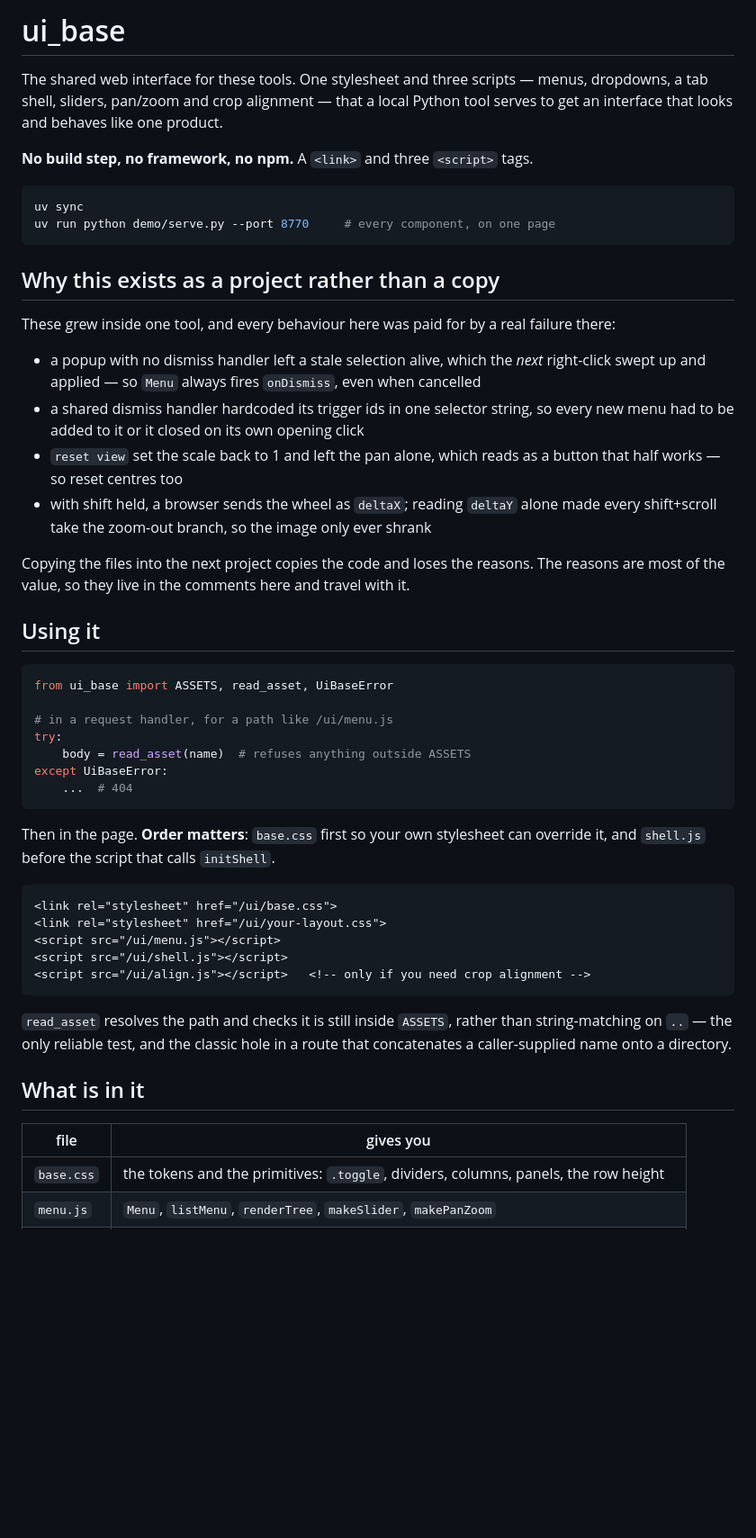
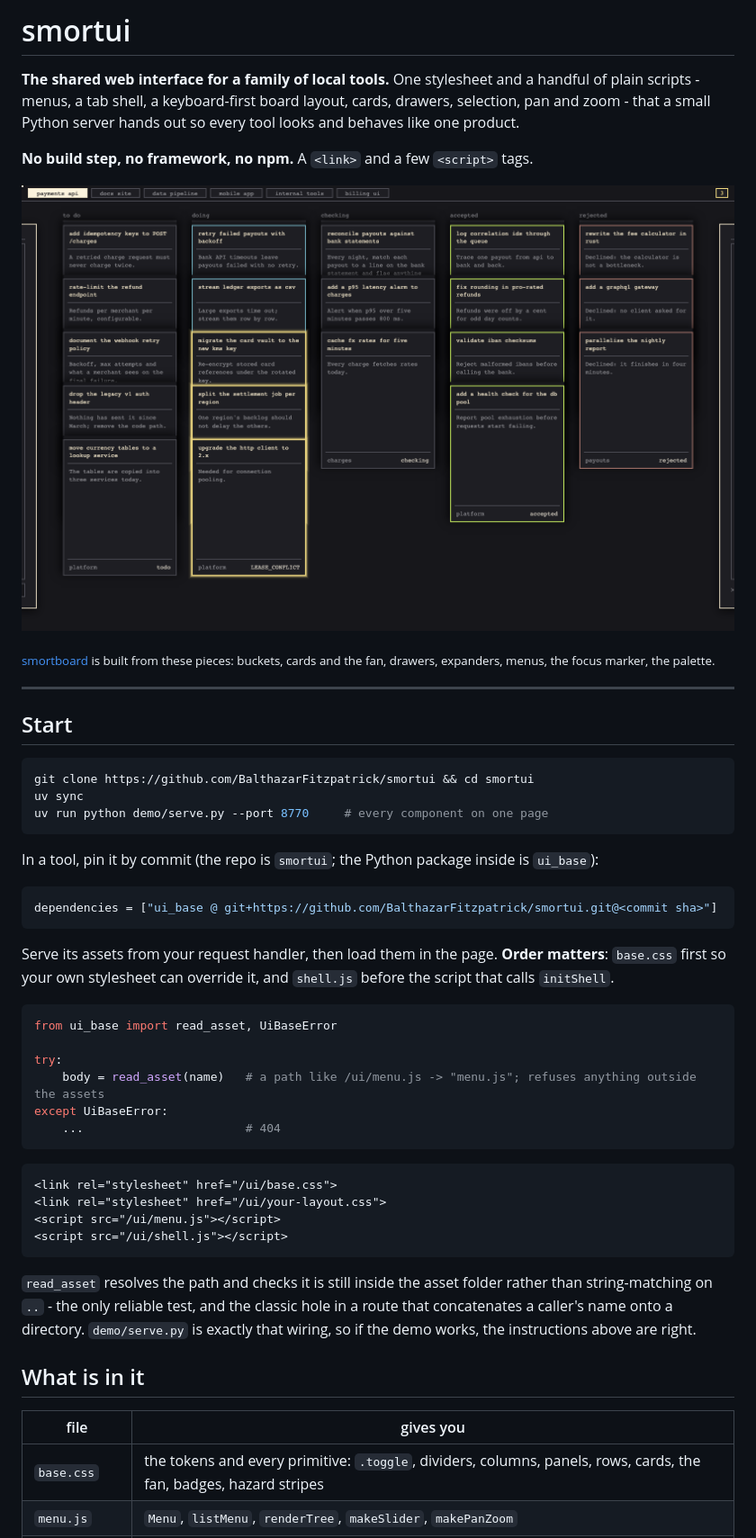
Before and after one commit to BalthazarFitzpatrick/ui_base, a Markdown page: README.md, the part around one of its changes. Shown at 90% size. GitHub-like rendering; pictures changed too: docs/images/smortboard.png (added); blank space fills up the shorter version.

````diff
--- a/README.md
+++ b/README.md
@@ -1,62 +1,60 @@
-# ui_base
+# smortui
 
-The shared web interface for these tools. One stylesheet and three scripts — menus, dropdowns, a tab
-shell, sliders, pan/zoom and crop alignment — that a local Python tool serves to get an interface
-that looks and behaves like one product.
+**The shared web interface for a family of local tools.** One stylesheet and a handful of plain
+scripts - menus, a tab shell, a keyboard-first board layout, cards, drawers, selection, pan and
+zoom - that a small Python server hands out so every tool looks and behaves like one product.
 
-**No build step, no framework, no npm.** A `<link>` and three `<script>` tags.
+**No build step, no framework, no npm.** A `<link>` and a few `<script>` tags.
+
+![smortboard, a kanban board for coding agents, built entirely from smortui's pieces](docs/images/smortboard.png)
+
+<sub>[smortboard](https://github.com/BalthazarFitzpatrick/smortboard) is built from these pieces:
+buckets, cards and the fan, drawers, expanders, menus, the focus marker, the palette.</sub>
+
+---
+
+## Start
 
 ```bash
+git clone https://github.com/BalthazarFitzpatrick/smortui && cd smortui
 uv sync
-uv run python demo/serve.py --port 8770     # every component, on one page
+uv run python demo/serve.py --port 8770     # every component on one page
 ```
 
-## Why this exists as a project rather than a copy
+In a tool, pin it by commit (the repo is `smortui`; the Python package inside is `ui_base`):
 
-These grew inside one tool, and every behaviour here was paid for by a real failure there:
+```toml
+dependencies = ["ui_base @ git+https://github.com/BalthazarFitzpatrick/smortui.git@<commit sha>"]
+```
 
-- a popup with no dismiss handler left a stale selection alive, which the *next* right-click swept
-  up and applied — so `Menu` always fires `onDismiss`, even when cancelled
-- a shared dismiss handler hardcoded its trigger ids in one selector string, so every new menu had
-  to be added to it or it closed on its own opening click
-- `reset view` set the scale back to 1 and left the pan alone, which reads as a button that half
-  works — so reset centres too
-- with shift held, a browser sends the wheel as `deltaX`; reading `deltaY` alone made every
-  shift+scroll take the zoom-out branch, so the image only ever shrank
-
-Copying the files into the next project copies the code and loses the reasons. The reasons are most
-of the value, so they live in the comments here and travel with it.
-
-## Using it
+Serve its assets from your request handler, then load them in the page. **Order matters**:
+`base.css` first so your own stylesheet can override it, and `shell.js` before the script that
+calls `initShell`.
 
 ```python
-from ui_base import ASSETS, read_asset, UiBaseError
+from ui_base import read_asset, UiBaseError
 
-# in a request handler, for a path like /ui/menu.js
 try:
-    body = read_asset(name)  # refuses anything outside ASSETS
+    body = read_asset(name)   # a path like /ui/menu.js -> "menu.js"; refuses anything outside the assets
 except UiBaseError:
-    ...  # 404
+    ...                       # 404
 ```
-
-Then in the page. **Order matters**: `base.css` first so your own stylesheet can override it, and
-`shell.js` before the script that calls `initShell`.
 
 ```html
 <link rel="stylesheet" href="/ui/base.css">
 <link rel="stylesheet" href="/ui/your-layout.css">
 <script src="/ui/menu.js"></script>
 <script src="/ui/shell.js"></script>
-<script src="/ui/align.js"></script>   <!-- only if you need crop alignment -->
 ```
 
-`read_asset` resolves the path and checks it is still inside `ASSETS`, rather than string-matching
-on `..` — the only reliable test, and the classic hole in a route that concatenates a
-caller-supplied name onto a directory.
+`read_asset` resolves the path and checks it is still inside the asset folder rather than
+string-matching on `..` - the only reliable test, and the classic hole in a route that concatenates
+a caller's name onto a directory. `demo/serve.py` is exactly that wiring, so if the demo works, the
+instructions above are right.
 
 ## What is in it
 
 | file | gives you |
 |---|---|
-| `base.css` | the tokens and the primitives: `.toggle`, dividers, columns, panels, the row height |
+| `base.css` | the tokens and every primitive: `.toggle`, dividers, columns, panels, rows, cards, the fan, badges, hazard stripes |
 | `menu.js` | `Menu`, `listMenu`, `renderTree`, `makeSlider`, `makePanZoom` |
````
Also changed, not shown: other parts of README.md (+110 -141 lines), docs/images/board-primitives.png (added), docs/images/controls.png (added), docs/images/menu.png (added), docs/images/palette.png (added), 1 other file.
